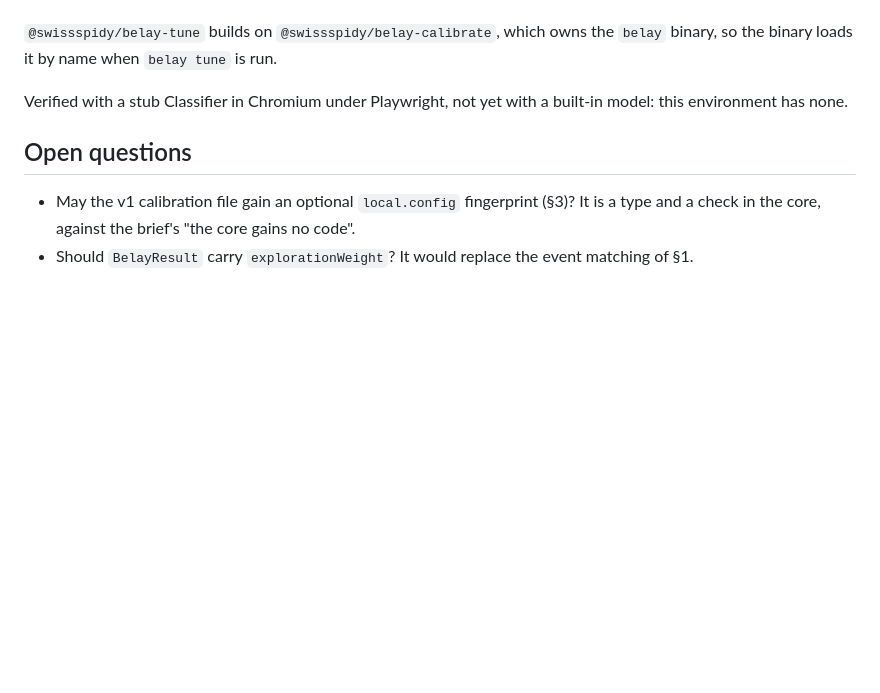
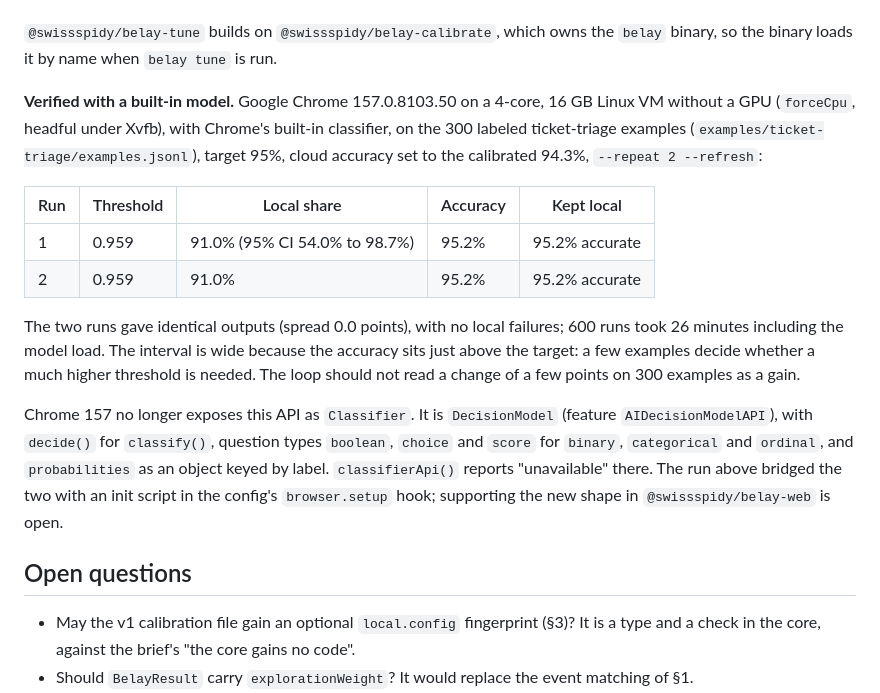
Before and after one commit to swissspidy/belay, a Markdown page: docs/adr/0007-belay-tune-foundations.md, the part around the change. Drawn GitHub-style; blank space fills up the shorter version.

Commit message:
ADR 0007: record the belay tune --dry-run run on Chrome 157's built-in model
Co-Authored-By: Claude Fable 5.2 <noreply@anthropic.com>
Claude-Session: https://claude.ai/code/session_011C8WfFKSwhhTgDuXJysktP

```diff
--- a/docs/adr/0007-belay-tune-foundations.md
+++ b/docs/adr/0007-belay-tune-foundations.md
@@ -258,8 +258,26 @@ reports none is charged a configured flat price per call. The request holds reda
 `@swissspidy/belay-tune` builds on `@swissspidy/belay-calibrate`, which owns the `belay` binary,
 so the binary loads it by name when `belay tune` is run.
 
-Verified with a stub Classifier in Chromium under Playwright, not yet with a built-in model: this
-environment has none.
+**Verified with a built-in model.** Google Chrome 157.0.8103.50 on a 4-core, 16 GB Linux VM
+without a GPU (`forceCpu`, headful under Xvfb), with Chrome's built-in classifier, on the 300
+labeled ticket-triage examples (`examples/ticket-triage/examples.jsonl`), target 95%, cloud
+accuracy set to the calibrated 94.3%, `--repeat 2 --refresh`:
+
+| Run | Threshold | Local share | Accuracy | Kept local |
+| --- | --- | --- | --- | --- |
+| 1 | 0.959 | 91.0% (95% CI 54.0% to 98.7%) | 95.2% | 95.2% accurate |
+| 2 | 0.959 | 91.0% | 95.2% | 95.2% accurate |
+
+The two runs gave identical outputs (spread 0.0 points), with no local failures; 600 runs took 26
+minutes including the model load. The interval is wide because the accuracy sits just above the
+target: a few examples decide whether a much higher threshold is needed. The loop should not read
+a change of a few points on 300 examples as a gain.
+
+Chrome 157 no longer exposes this API as `Classifier`. It is `DecisionModel` (feature
+`AIDecisionModelAPI`), with `decide()` for `classify()`, question types `boolean`, `choice` and
+`score` for `binary`, `categorical` and `ordinal`, and `probabilities` as an object keyed by label.
+`classifierApi()` reports "unavailable" there. The run above bridged the two with an init script in
+the config's `browser.setup` hook; supporting the new shape in `@swissspidy/belay-web` is open.
 
 ## Open questions
 
```
